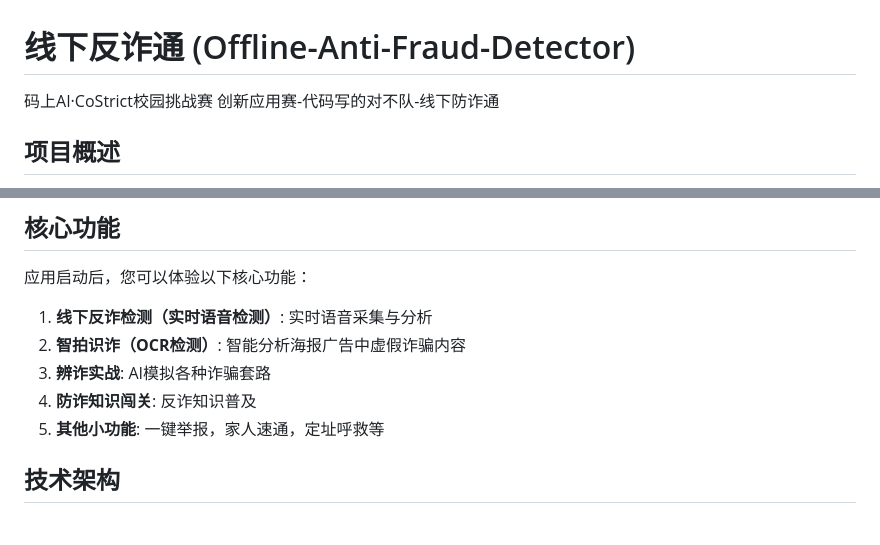
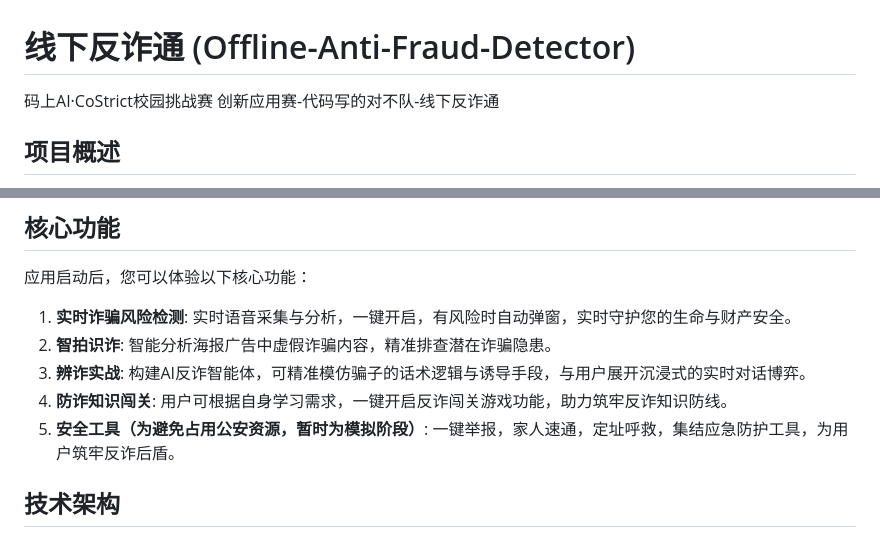
Before and after one commit to Neko-AH/Offline-Anti-Fraud-Detector, a Markdown page: README.md, 2 parts joined by grey strips. Drawn GitHub-style.

Commit message:
最终版
Updated project description and core features for clarity.

```diff
--- a/README.md
+++ b/README.md
@@ -1,5 +1,5 @@
 # 线下反诈通 (Offline-Anti-Fraud-Detector)
-码上AI·CoStrict校园挑战赛 创新应用赛-代码写的对不队-线下防诈通
+码上AI·CoStrict校园挑战赛 创新应用赛-代码写的对不队-线下反诈通
 
 ## 项目概述
 线下反诈通是一款基于Flutter+原生Android混合架构开发的反诈骗检测应用，支持线下诈骗检测功能。应用集成了深度学习模型、语音识别、OCR等技术，为用户提供全方位的反诈骗保护。
@@ -176,11 +176,11 @@ offline_anti_fraud_app/
 
 ## 核心功能
 应用启动后，您可以体验以下核心功能：
-1. **线下反诈检测（实时语音检测）**: 实时语音采集与分析
-2. **智拍识诈（OCR检测）**: 智能分析海报广告中虚假诈骗内容
-3. **辨诈实战**: AI模拟各种诈骗套路
-4. **防诈知识闯关**: 反诈知识普及
-5. **其他小功能**: 一键举报，家人速通，定址呼救等
+1. **实时诈骗风险检测**: 实时语音采集与分析，一键开启，有风险时自动弹窗，实时守护您的生命与财产安全。
+2. **智拍识诈**: 智能分析海报广告中虚假诈骗内容，精准排查潜在诈骗隐患。
+3. **辨诈实战**: 构建AI反诈智能体，可精准模仿骗子的话术逻辑与诱导手段，与用户展开沉浸式的实时对话博弈。
+4. **防诈知识闯关**: 用户可根据自身学习需求，一键开启反诈闯关游戏功能，助力筑牢反诈知识防线。
+5. **安全工具（为避免占用公安资源，暂时为模拟阶段）**: 一键举报，家人速通，定址呼救，集结应急防护工具，为用户筑牢反诈后盾。
 
 ## 技术架构
 
```
